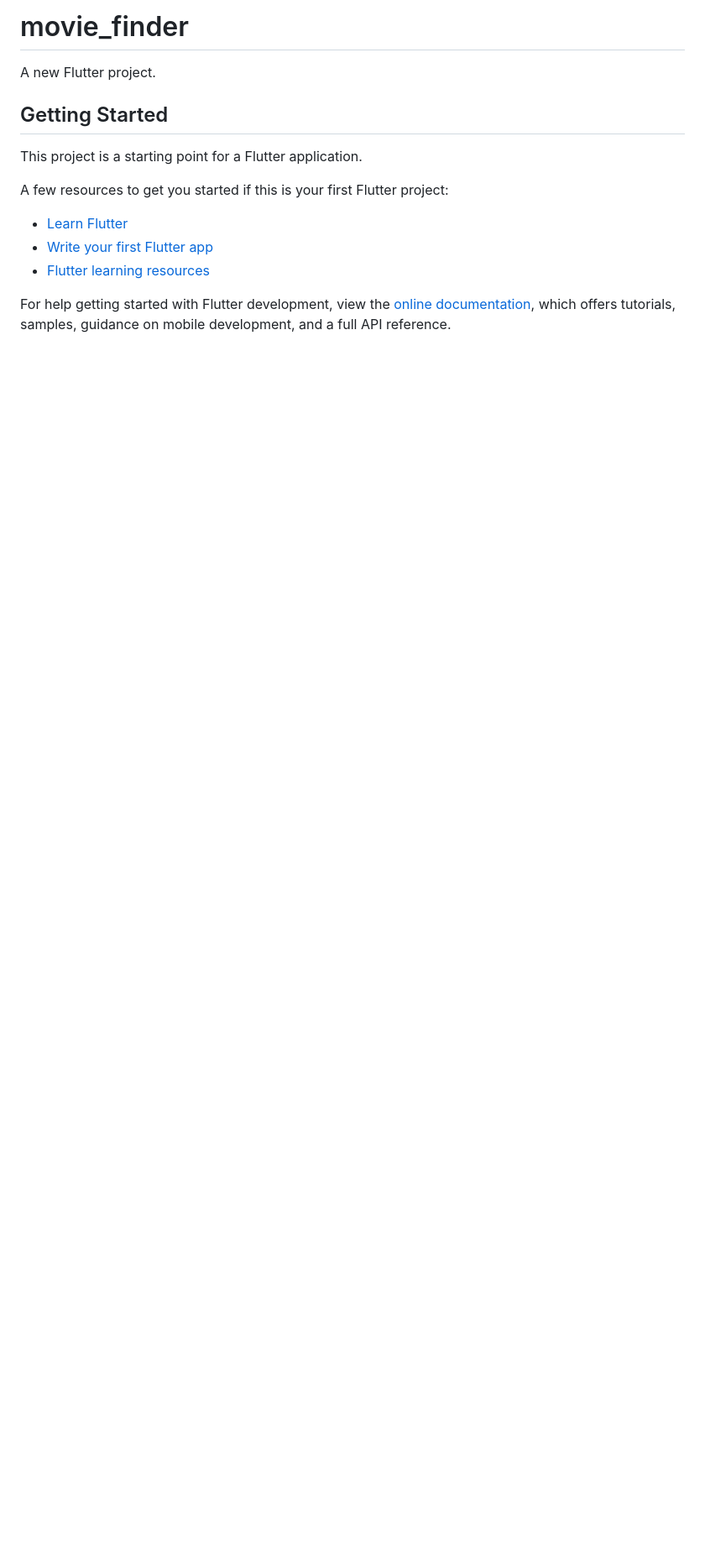
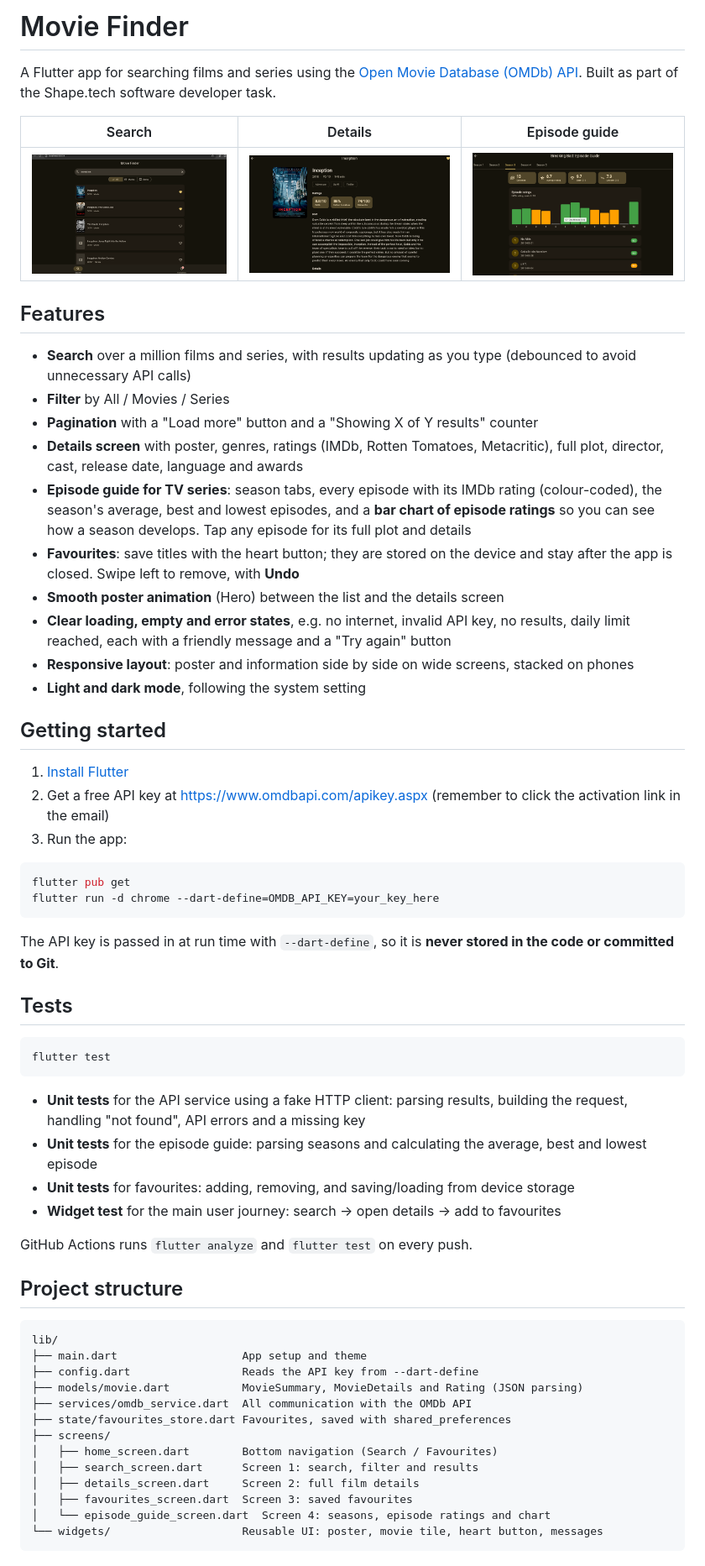
Before and after one commit to viktoriaaakl/movie-finder, a Markdown page: README.md, the part around one of its changes. Shown at 84% size. Rendered like a GitHub page; pictures changed too: docs/details.png (added), docs/episodes.png (added), docs/search.png (added); blank space fills up the shorter version.

Commit message:
docs: README, screenshots and CI

````diff
--- a/README.md
+++ b/README.md
@@ -1,17 +1,75 @@
-# movie_finder
+# Movie Finder
 
-A new Flutter project.
+A Flutter app for searching films and series using the [Open Movie Database (OMDb) API](https://www.omdbapi.com/).
+Built as part of the Shape.tech software developer task.
 
-## Getting Started
+| Search | Details | Episode guide |
+|---|---|---|
+| ![Search](docs/search.png) | ![Details](docs/details.png) | ![Episode guide](docs/episodes.png) |
 
-This project is a starting point for a Flutter application.
+## Features
 
-A few resources to get you started if this is your first Flutter project:
+- **Search** over a million films and series, with results updating as you type (debounced to avoid
+  unnecessary API calls)
+- **Filter** by All / Movies / Series
+- **Pagination** with a "Load more" button and a "Showing X of Y results" counter
+- **Details screen** with poster, genres, ratings (IMDb, Rotten Tomatoes, Metacritic), full plot, director,
+  cast, release date, language and awards
+- **Episode guide for TV series**: season tabs, every episode with its IMDb rating (colour-coded), the season's
+  average, best and lowest episodes, and a **bar chart of episode ratings** so you can see how a season
+  develops. Tap any episode for its full plot and details
+- **Favourites**: save titles with the heart button; they are stored on the device and stay after the app is
+  closed. Swipe left to remove, with **Undo**
+- **Smooth poster animation** (Hero) between the list and the details screen
+- **Clear loading, empty and error states**, e.g. no internet, invalid API key, no results, daily limit reached,
+  each with a friendly message and a "Try again" button
+- **Responsive layout**: poster and information side by side on wide screens, stacked on phones
+- **Light and dark mode**, following the system setting
 
-- [Learn Flutter](https://docs.flutter.dev/get-started/learn-flutter)
-- [Write your first Flutter app](https://docs.flutter.dev/get-started/codelab)
-- [Flutter learning resources](https://docs.flutter.dev/reference/learning-resources)
+## Getting started
 
-For help getting started with Flutter development, view the
-[online documentation](https://docs.flutter.dev/), which offers tutorials,
-samples, guidance on mobile development, and a full API reference.
+1. [Install Flutter](https://docs.flutter.dev/get-started/install)
+2. Get a free API key at <https://www.omdbapi.com/apikey.aspx> (remember to click the activation link in the
+   email)
+3. Run the app:
+
+```bash
+flutter pub get
+flutter run -d chrome --dart-define=OMDB_API_KEY=your_key_here
+```
+
+The API key is passed in at run time with `--dart-define`, so it is **never stored in the code or committed to
+Git**.
+
+## Tests
+
+```bash
+flutter test
+```
+
+- **Unit tests** for the API service using a fake HTTP client: parsing results, building the request, handling
+  "not found", API errors and a missing key
+- **Unit tests** for the episode guide: parsing seasons and calculating the average, best and lowest episode
+- **Unit tests** for favourites: adding, removing, and saving/loading from device storage
+- **Widget test** for the main user journey: search → open details → add to favourites
+
+GitHub Actions runs `flutter analyze` and `flutter test` on every push.
+
+## Project structure
+
+```
+lib/
+├── main.dart                   App setup and theme
+├── config.dart                 Reads the API key from --dart-define
+├── models/movie.dart           MovieSummary, MovieDetails and Rating (JSON parsing)
+├── services/omdb_service.dart  All communication with the OMDb API
+├── state/favourites_store.dart Favourites, saved with shared_preferences
+├── screens/
+│   ├── home_screen.dart        Bottom navigation (Search / Favourites)
+│   ├── search_screen.dart      Screen 1: search, filter and results
+│   ├── details_screen.dart     Screen 2: full film details
+│   ├── favourites_screen.dart  Screen 3: saved favourites
+│   └── episode_guide_screen.dart  Screen 4: seasons, episode ratings and chart
+└── widgets/                    Reusable UI: poster, movie tile, heart button, messages
+```
+
````
Also changed, not shown: other parts of README.md (+21 -0 lines), 4 other files.
